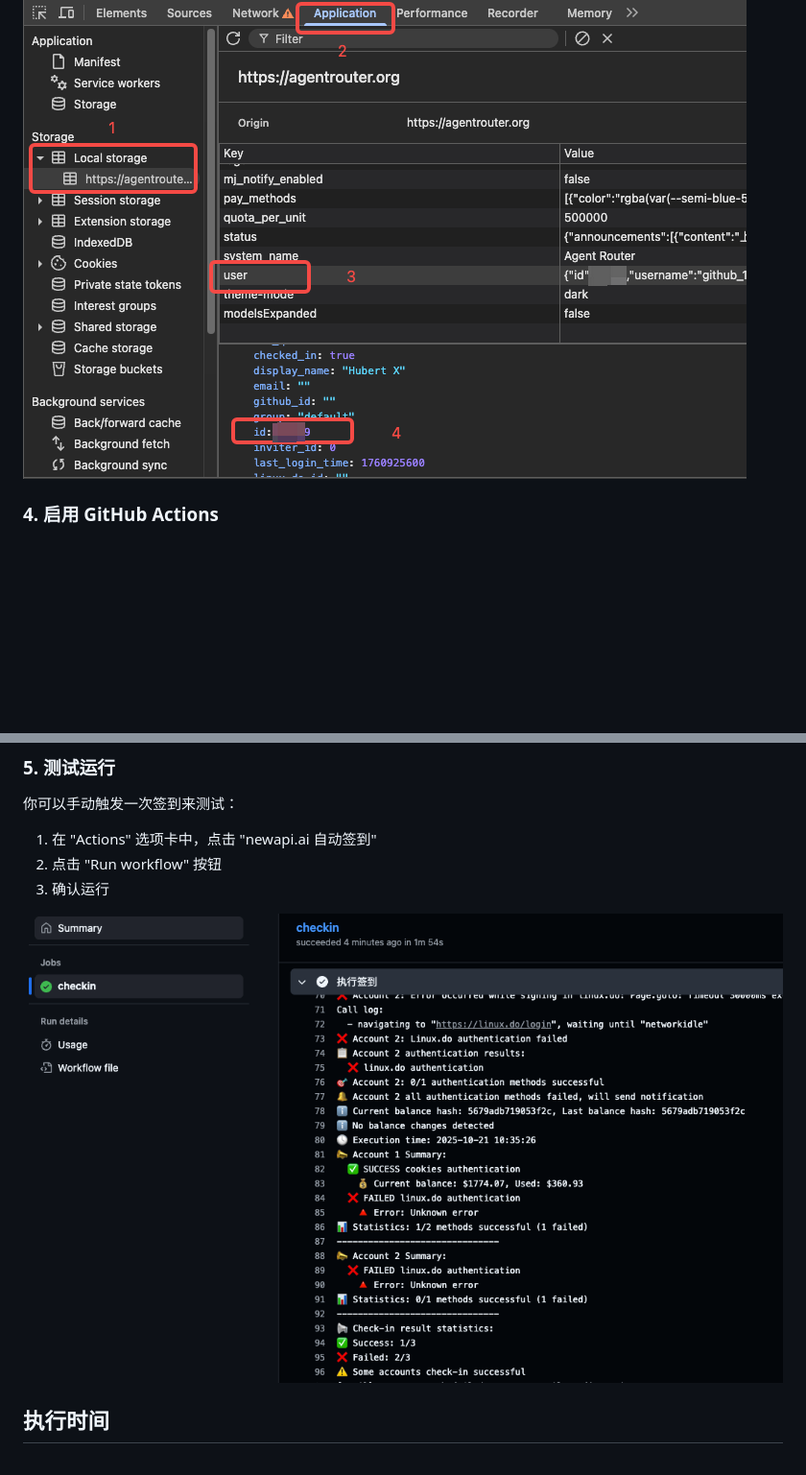
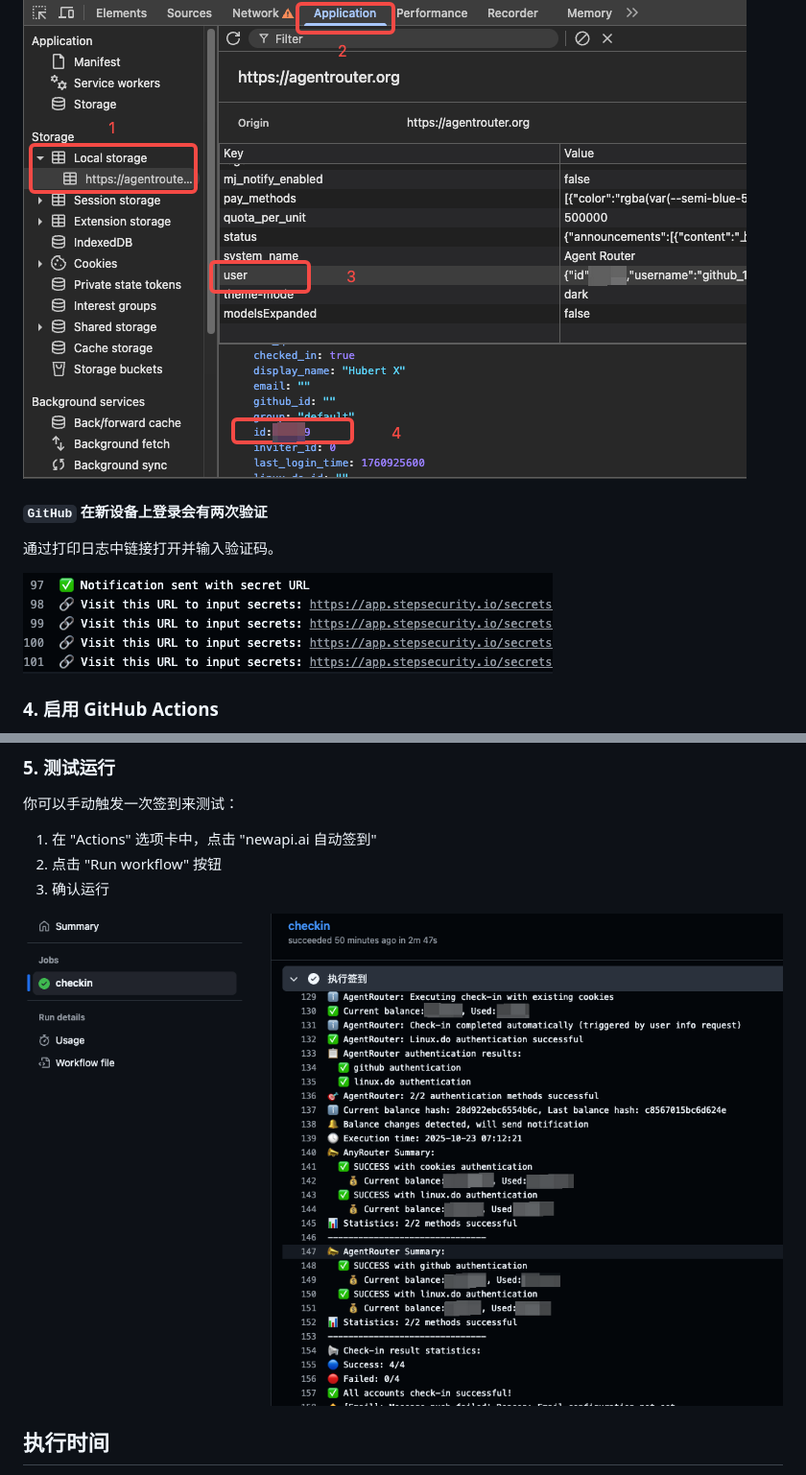
Before and after one commit to heng91/newapi-ai-check-in, a Markdown page: README.md, 2 parts joined by grey strips. Shown: that part at 96% size. Drawn GitHub-style; pictures changed too: assets/check-in.png, assets/github-otp.png (added); blank space fills up the shorter version.

Commit message:
chore: readme update

```diff
--- a/README.md
+++ b/README.md
@@ -84,6 +84,12 @@
 通过 F12 工具，切到 Application 面板，面板，Local storage -> user 对象中的id字段。
 
 ![获取 api_user](./assets/request-api-user.png)
+
+ #### `GitHub` 在新设备上登录会有两次验证
+
+通过打印日志中链接打开并输入验证码。
+
+![输入 OTP](./assets/github-otp.png)
 
 ### 4. 启用 GitHub Actions
 
```
